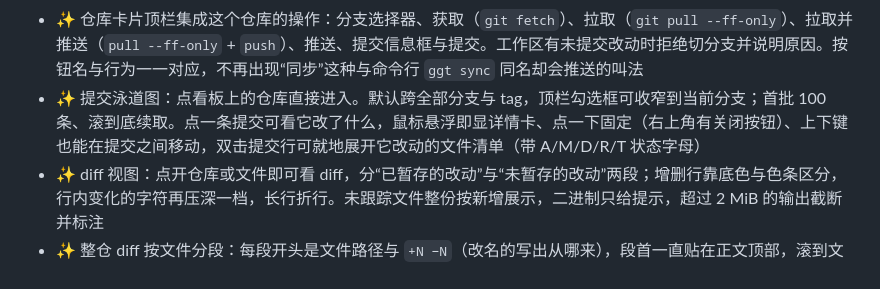
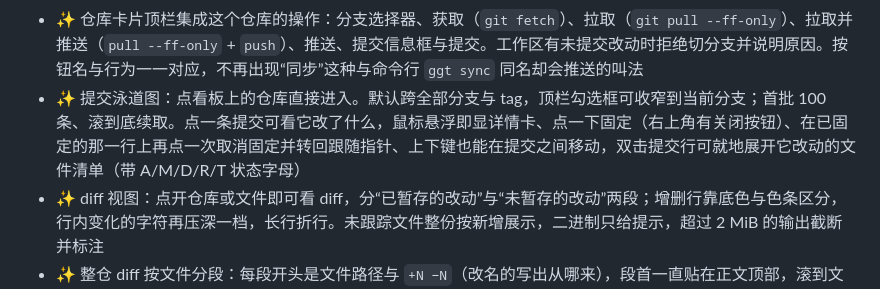
Before and after one commit to Jy-EggRoll/ggt, a Markdown page: CHANGELOG.md, the part around the change. Rendered like a GitHub page.

Commit message:
📝 docs: 修改说明

```diff
--- a/CHANGELOG.md
+++ b/CHANGELOG.md
@@ -25,7 +25,7 @@
 - ✨ `ggt ui`：只绑本机的网页看板，用多列一屏铺开尽可能多的仓库与变更明细，视觉对齐 VSCode 的源码管理
 - ✨ 看板按 VSCode 的源码管理那样分组：每个仓库内部依次是“未合并的改动 / 已暂存的改动 / 未暂存的改动”，空组不显示；文件行可直接暂存与取消暂存，分组标题行可整组暂存（`+`）或取消暂存（`−`），未合并的文件不提供暂存
 - ✨ 仓库卡片顶栏集成这个仓库的操作：分支选择器、获取（`git fetch`）、拉取（`git pull --ff-only`）、拉取并推送（`pull --ff-only` + `push`）、推送、提交信息框与提交。工作区有未提交改动时拒绝切分支并说明原因。按钮名与行为一一对应，不再出现“同步”这种与命令行 `ggt sync` 同名却会推送的叫法
-- ✨ 提交泳道图：点看板上的仓库直接进入。默认跨全部分支与 tag，顶栏勾选框可收窄到当前分支；首批 100 条、滚到底续取。点一条提交可看它改了什么，鼠标悬浮即显详情卡、点一下固定（右上角有关闭按钮）、上下键也能在提交之间移动，双击提交行可就地展开它改动的文件清单（带 A/M/D/R/T 状态字母）
+- ✨ 提交泳道图：点看板上的仓库直接进入。默认跨全部分支与 tag，顶栏勾选框可收窄到当前分支；首批 100 条、滚到底续取。点一条提交可看它改了什么，鼠标悬浮即显详情卡、点一下固定（右上角有关闭按钮）、在已固定的那一行上再点一次取消固定并转回跟随指针、上下键也能在提交之间移动，双击提交行可就地展开它改动的文件清单（带 A/M/D/R/T 状态字母）
 - ✨ diff 视图：点开仓库或文件即可看 diff，分“已暂存的改动”与“未暂存的改动”两段；增删行靠底色与色条区分，行内变化的字符再压深一档，长行折行。未跟踪文件整份按新增展示，二进制只给提示，超过 2 MiB 的输出截断并标注
 - ✨ 整仓 diff 按文件分段：每段开头是文件路径与 `+N −N`（改名的写出从哪来），段首一直贴在正文顶部，滚到文件中部也知道自己在读哪个文件；未跟踪文件不在 diff 输出里，正文开头会点出还有几个
 - ✨ 合并提交的改动按**相对第一个父提交**显示，并在正文前写明这一点
```
